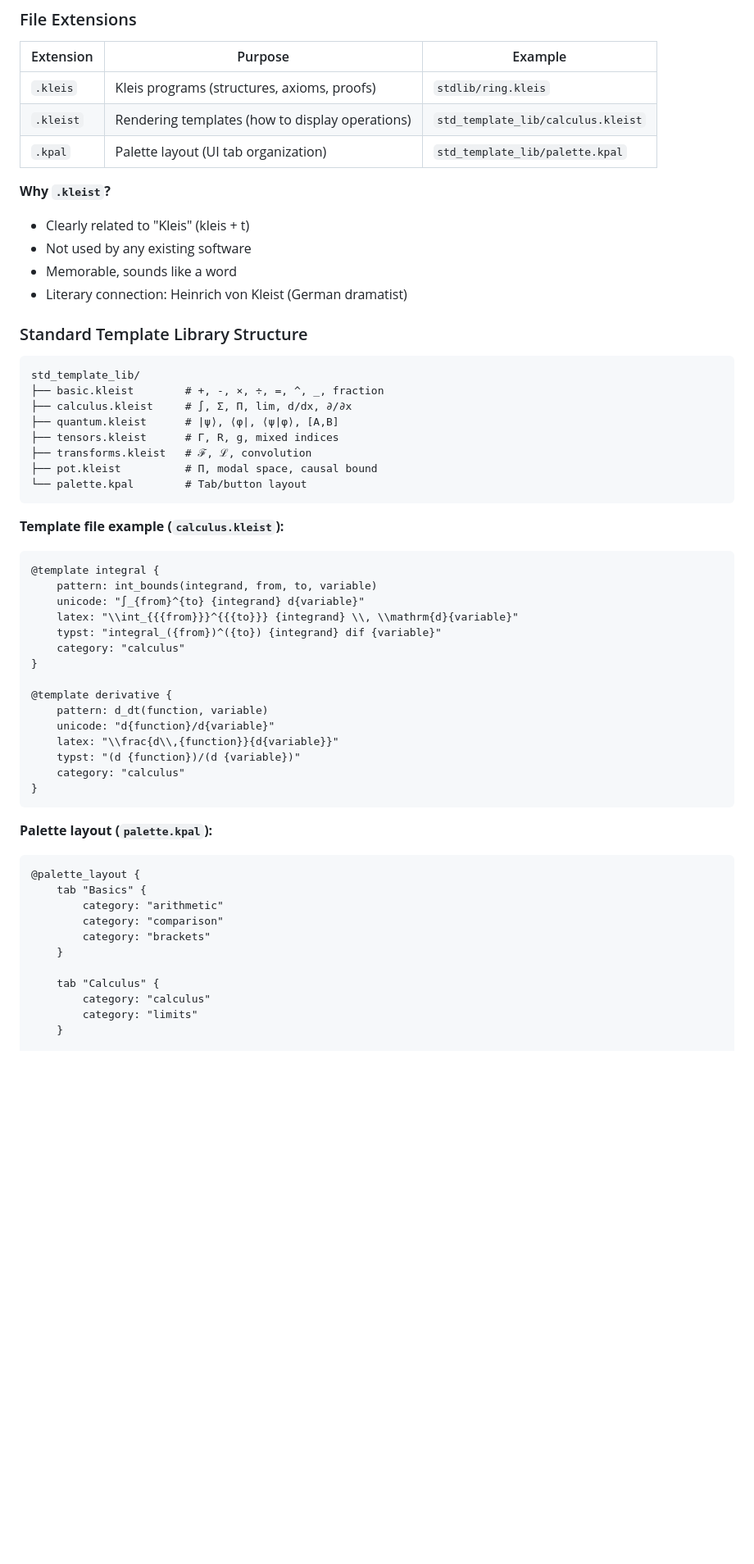
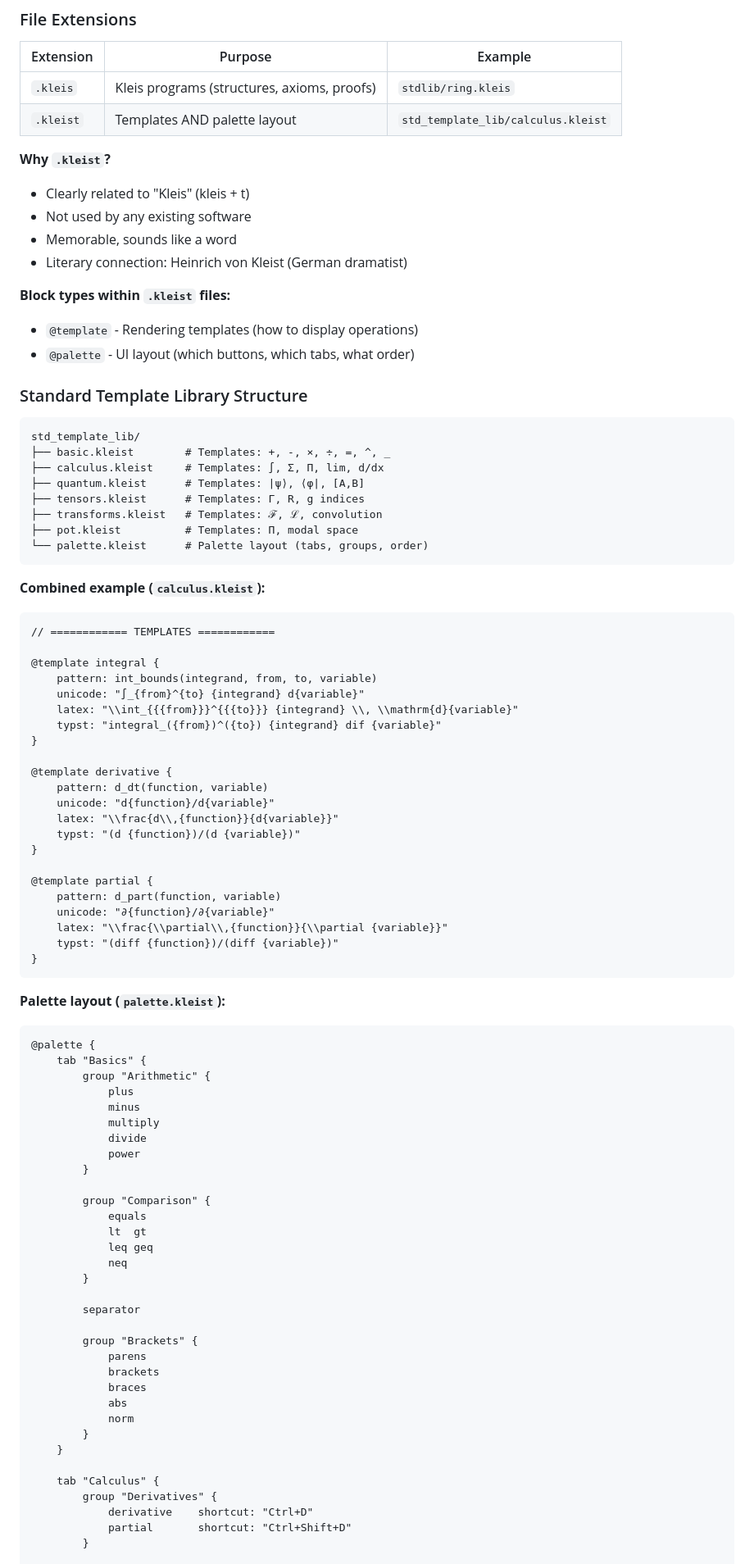
Before and after one commit to eatikrh/kleis, a Markdown page: docs/NEXT_SESSION.md, the part around the change printed below. Shown: that part at 82% size. GitHub-like rendering; blank space fills up the shorter version.

Commit message:
docs: unify .kleist for both templates and palette layout
Single extension with different block types:
- @template blocks define rendering
- @palette blocks define UI layout (tabs, groups, order, shortcuts)

Simpler than having separate .kpal extension.

````diff
--- a/docs/NEXT_SESSION.md
+++ b/docs/NEXT_SESSION.md
@@ -1156,8 +1156,7 @@ impl EditorRenderContext {
 | Extension | Purpose | Example |
 |-----------|---------|---------|
 | `.kleis` | Kleis programs (structures, axioms, proofs) | `stdlib/ring.kleis` |
-| `.kleist` | Rendering templates (how to display operations) | `std_template_lib/calculus.kleist` |
-| `.kpal` | Palette layout (UI tab organization) | `std_template_lib/palette.kpal` |
+| `.kleist` | Templates AND palette layout | `std_template_lib/calculus.kleist` |
 
 **Why `.kleist`?**
 - Clearly related to "Kleis" (kleis + t)
@@ -1165,27 +1164,32 @@ impl EditorRenderContext {
 - Memorable, sounds like a word
 - Literary connection: Heinrich von Kleist (German dramatist)
 
+**Block types within `.kleist` files:**
+- `@template` - Rendering templates (how to display operations)
+- `@palette` - UI layout (which buttons, which tabs, what order)
+
 ### Standard Template Library Structure
 
 ```text
 std_template_lib/
-├── basic.kleist        # +, -, ×, ÷, =, ^, _, fraction
-├── calculus.kleist     # ∫, Σ, Π, lim, d/dx, ∂/∂x
-├── quantum.kleist      # |ψ⟩, ⟨φ|, ⟨ψ|φ⟩, [A,B]
-├── tensors.kleist      # Γ, R, g, mixed indices
-├── transforms.kleist   # ℱ, ℒ, convolution
-├── pot.kleist          # Π, modal space, causal bound
-└── palette.kpal        # Tab/button layout
+├── basic.kleist        # Templates: +, -, ×, ÷, =, ^, _
+├── calculus.kleist     # Templates: ∫, Σ, Π, lim, d/dx
+├── quantum.kleist      # Templates: |ψ⟩, ⟨φ|, [A,B]
+├── tensors.kleist      # Templates: Γ, R, g indices
+├── transforms.kleist   # Templates: ℱ, ℒ, convolution
+├── pot.kleist          # Templates: Π, modal space
+└── palette.kleist      # Palette layout (tabs, groups, order)
 ```
 
-**Template file example (`calculus.kleist`):**
+**Combined example (`calculus.kleist`):**
 ```kleist
+// ============ TEMPLATES ============
+
 @template integral {
     pattern: int_bounds(integrand, from, to, variable)
     unicode: "∫_{from}^{to} {integrand} d{variable}"
     latex: "\\int_{{{from}}}^{{{to}}} {integrand} \\, \\mathrm{d}{variable}"
     typst: "integral_({from})^({to}) {integrand} dif {variable}"
-    category: "calculus"
 }
 
 @template derivative {
@@ -1193,21 +1197,49 @@ std_template_lib/
     unicode: "d{function}/d{variable}"
     latex: "\\frac{d\\,{function}}{d{variable}}"
     typst: "(d {function})/(d {variable})"
-    category: "calculus"
+}
+
+@template partial {
+    pattern: d_part(function, variable)
+    unicode: "∂{function}/∂{variable}"
+    latex: "\\frac{\\partial\\,{function}}{\\partial {variable}}"
+    typst: "(diff {function})/(diff {variable})"
 }
 ```
 
-**Palette layout (`palette.kpal`):**
-```kpal
-@palette_layout {
+**Palette layout (`palette.kleist`):**
+```kleist
+@palette {
     tab "Basics" {
-        category: "arithmetic"
-        category: "comparison"
-        category: "brackets"
+        group "Arithmetic" {
+            plus
+            minus
+            multiply
+            divide
+            power
+        }
+
+        group "Comparison" {
+            equals
+            lt  gt
+            leq geq
+            neq
+        }
+
+        separator
+
+        group "Brackets" {
+            parens
+            brackets
+            braces
+            abs
+            norm
+        }
     }
 
     tab "Calculus" {
-        category: "calculus"
-        category: "limits"
-    }
+        group "Derivatives" {
+            derivative    shortcut: "Ctrl+D"
+            partial       shortcut: "Ctrl+Shift+D"
+        }
 
````
Also changed, not shown: other parts of docs/NEXT_SESSION.md (+19 -5 lines).
